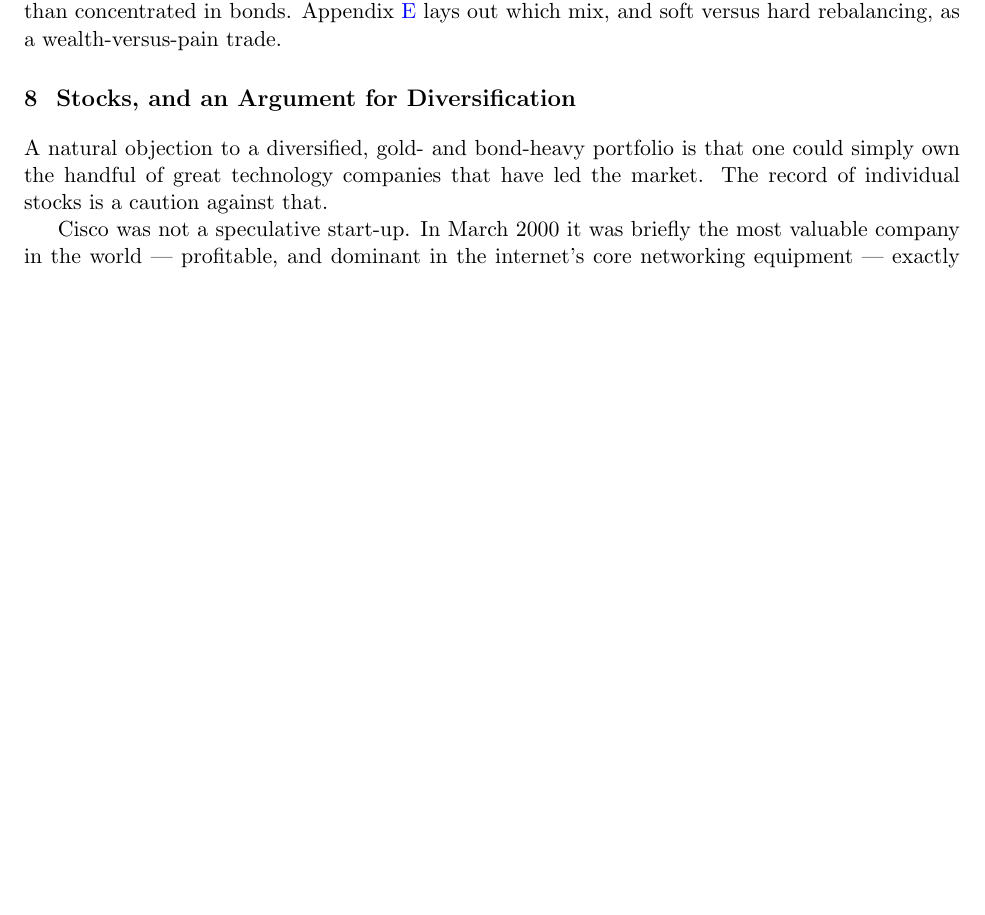
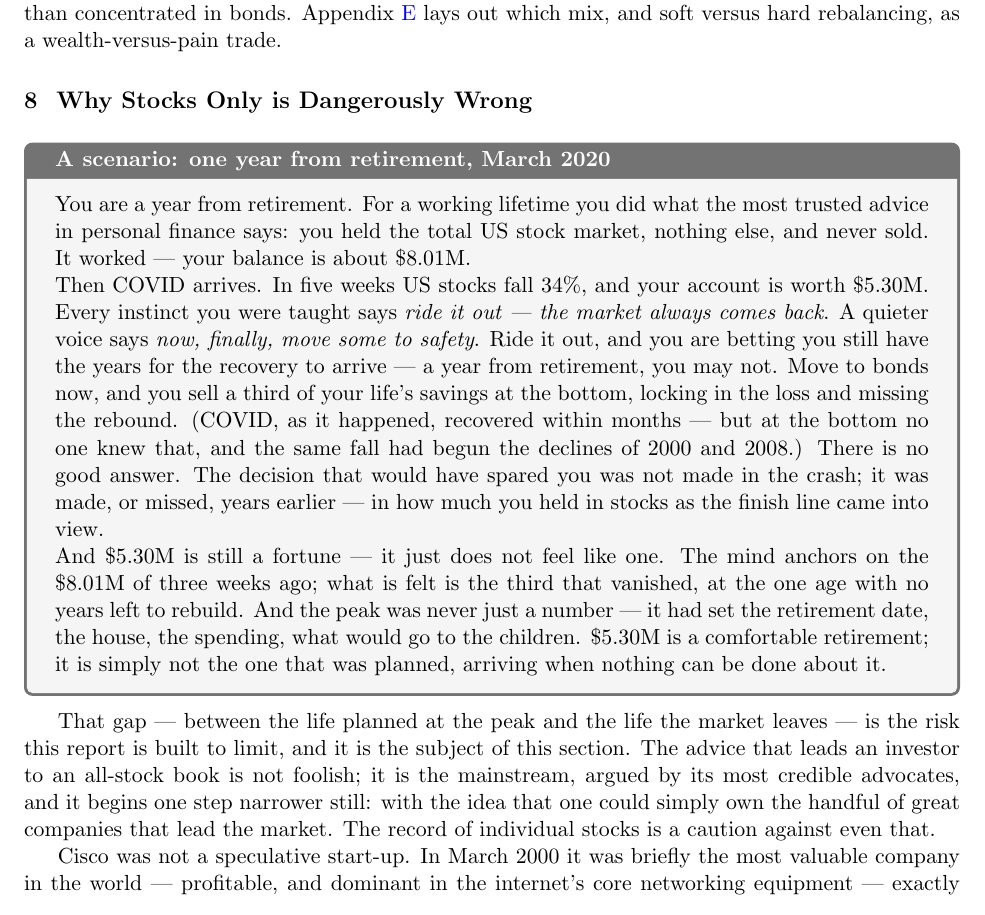
Before and after one commit to jsrini/DCA_EfficientFrontier, a LaTeX document (wealth_report.tex, which reads results/collins_macros.tex): part of page 12 of 39, cut so that both start at the same text, the shorter picture padded with empty space. Compiled offline with pdfLaTeX.

Commit message:
Open §8 with the March-2020 call-out; retitle "Why Stocks Only is Dangerously Wrong"
- collins_pain.py: also compute the 2020 COVID drawdown of the US-stock leg
  and apply it to the median all-stock book ($8.01M -> $5.30M) for the scenario.
- Add a call-out box opening the section: the near-retiree at $8M watching it
  fall to $5.30M, the ride-it-out-or-sell-the-bottom trap, and why $5.30M
  doesn't feel like a fortune (the peak set the commitments).
- Retitle the section to "Why Stocks Only is Dangerously Wrong".

```diff
--- a/results/collins_macros.tex
+++ b/results/collins_macros.tex
@@ -3,3 +3,5 @@
 \newcommand{\StockOnlyWealth}{8.01}
 \newcommand{\DivPain}{25}
 \newcommand{\DivWealth}{3.10}
+\newcommand{\CovidDD}{34}
+\newcommand{\StockOnlyCovid}{5.30}
--- a/wealth_report.tex
+++ b/wealth_report.tex
@@ -500,11 +500,36 @@ asset that has to hold up in a crisis is split between gold and bonds --- which
 --- rather than concentrated in bonds. Appendix~\ref{sec:horizon} lays out which mix, and soft versus
 hard rebalancing, as a wealth-versus-pain trade.
 
-\section{Stocks, and an Argument for Diversification}\label{sec:concentration}
+\section{Why Stocks Only is Dangerously Wrong}\label{sec:concentration}
 
-A natural objection to a diversified, gold- and bond-heavy portfolio is that one could simply own the
-handful of great technology companies that have led the market. The record of individual stocks is a
-caution against that.
+\begin{tcolorbox}[breakable, colback=black!4!white, colframe=black!55!white,
+  title=\textbf{A scenario: one year from retirement, March 2020}]
+You are a year from retirement. For a working lifetime you did what the most trusted advice in personal
+finance says: you held the total US stock market, nothing else, and never sold. It worked --- your
+balance is about \$\StockOnlyWealth M.
+
+Then COVID arrives. In five weeks US stocks fall \CovidDD\%, and your account is worth \$\StockOnlyCovid M.
+Every instinct you were taught says \emph{ride it out --- the market always comes back}. A quieter voice
+says \emph{now, finally, move some to safety}. Ride it out, and you are betting you still have the years
+for the recovery to arrive --- a year from retirement, you may not. Move to bonds now, and you sell a
+third of your life's savings at the bottom, locking in the loss and missing the rebound. (COVID, as it
+happened, recovered within months --- but at the bottom no one knew that, and the same fall had begun
+the declines of 2000 and 2008.) There is no good answer. The decision that would have spared you was not
+made in the crash; it was made, or missed, years earlier --- in how much you held in stocks as the
+finish line came into view.
+
+And \$\StockOnlyCovid M is still a fortune --- it just does not feel like one. The mind anchors on the
+\$\StockOnlyWealth M of three weeks ago; what is felt is the third that vanished, at the one age with no
+years left to rebuild. And the peak was never just a number --- it had set the retirement date, the
+house, the spending, what would go to the children. \$\StockOnlyCovid M is a comfortable retirement; it
+is simply not the one that was planned, arriving when nothing can be done about it.
+\end{tcolorbox}
+
+That gap --- between the life planned at the peak and the life the market leaves --- is the risk this
+report is built to limit, and it is the subject of this section. The advice that leads an investor to an
+all-stock book is not foolish; it is the mainstream, argued by its most credible advocates, and it
+begins one step narrower still: with the idea that one could simply own the handful of great companies
+that lead the market. The record of individual stocks is a caution against even that.
 
 Cisco was not a speculative start-up. In March 2000 it was briefly the most valuable company in the
 world --- profitable, and dominant in the internet's core networking equipment --- exactly the kind of
```
Also changed, not shown: wealth_report.pdf, 1 other file.
